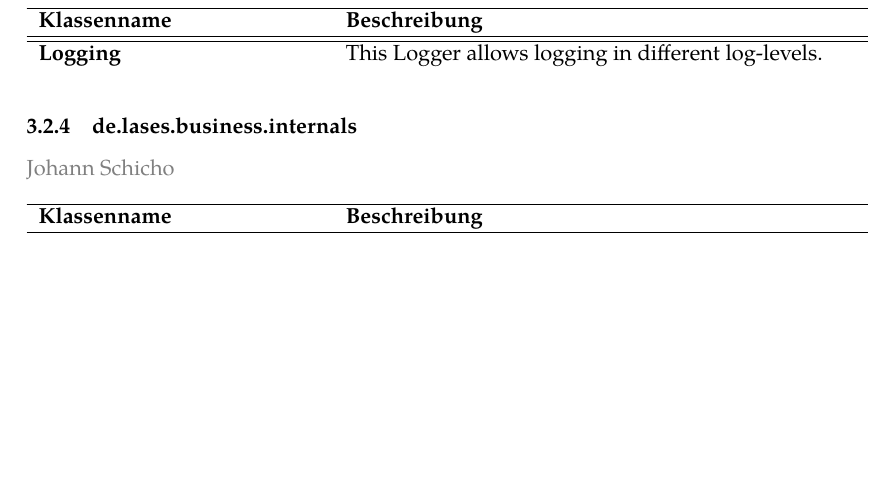
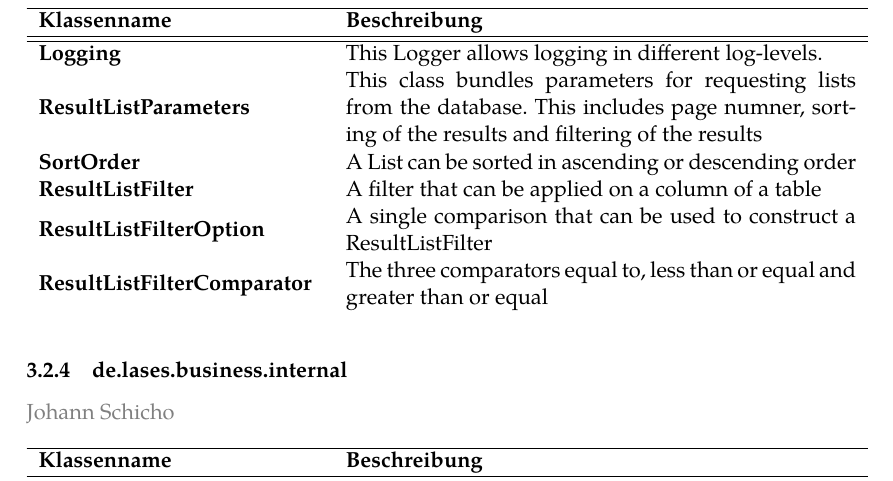
Before and after one commit to guersterst/LasEs, a LaTeX document (docs/Entwurf/Main.tex, which reads docs/Entwurf/Klassendiagramm.tex): part of page 11 of 31, cut so that both start at the same text, the shorter picture padded with empty space. Compiled offline with XeLaTeX.

Commit message:
add some class documentation

```diff
--- a/docs/Entwurf/Klassendiagramm.tex
+++ b/docs/Entwurf/Klassendiagramm.tex
@@ -84,9 +84,14 @@ Im folgenden Klassendiagramm wurden folgenden Konventionen verwendet:
 
 \classtable{
 	\classentry{Logging}{This Logger allows logging in different log-levels.}
+    \classentry{ResultListParameters}{This class bundles parameters for requesting lists from the database. This includes page numner, sorting of the results and filtering of the results}
+    \classentry{SortOrder}{A List can be sorted in ascending or descending order}
+    \classentry{ResultListFilter}{A filter that can be applied on a column of a table}
+    \classentry{ResultListFilterOption}{A single comparison that can be used to construct a ResultListFilter}
+    \classentry{ResultListFilterComparator}{The three comparators equal to, less than or equal and greater than or equal}
 }
 
-\subsubsection{de.lases.business.internals}
+\subsubsection{de.lases.business.internal}
 
 
 
```
